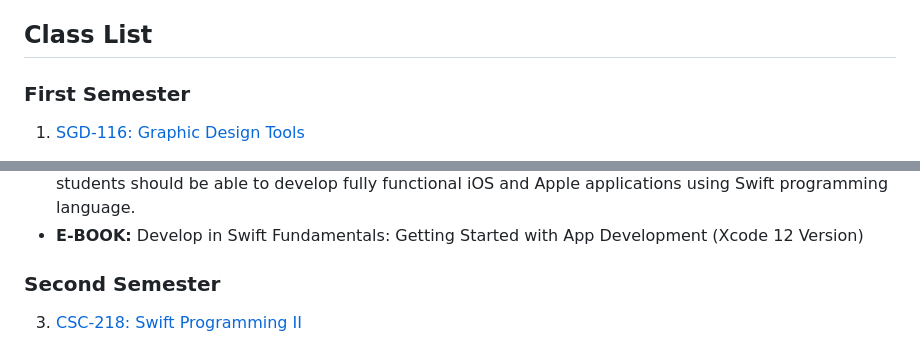
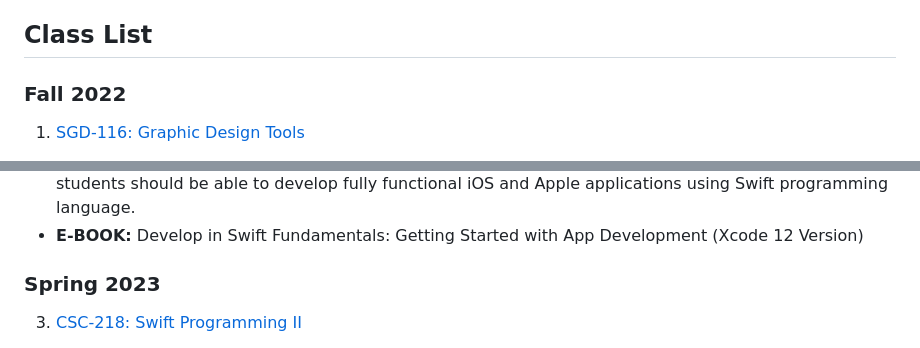
Before and after one commit to Francis-McKee/PittCC-SGD, a Markdown page: README.md, 2 parts joined by grey strips. Drawn GitHub-style.

```diff
--- a/README.md
+++ b/README.md
@@ -6,7 +6,7 @@ This is a repo for the files from my classes for the SGD Programming certificate
 
 ## Class List
 
-### First Semester
+### Fall 2022
 1. [SGD-116: Graphic Design Tools](https://github.com/Francis-McKee/PittCC-SGD/tree/main/Graphic%20Design%20Tools)
 * **COURSE DESCRIPTION:** This course introduces students to computer-based graphic design tools and their use within the context of simulation and game design. Topics include texture creation, map creation, and introduction to advanced level graphic design techniques. Upon completion, students should be able to competently use and explain industry-standard graphic design software.
 * **TEXTBOOK:** Adobe Photoshop CC: Classroom in a Book (2019 Release), Andrew Faulkner & Conrad Chavez
@@ -15,7 +15,7 @@ This is a repo for the files from my classes for the SGD Programming certificate
 * **COURSE DESCRIPTION:** This course introduces the development of iOS applications and Apple applications using Swift programming language. Emphasis is placed on syntax, object-oriented principles, memory management, and functional concepts of Swift programming. Upon completion, students should be able to develop fully functional iOS and Apple applications using Swift programming language.
 * **E-BOOK:** Develop in Swift Fundamentals: Getting Started with App Development (Xcode 12 Version)
 
-### Second Semester
+### Spring 2023
 3. [CSC-218: Swift Programming II](https://github.com/Francis-McKee/PittCC-SGD/tree/main/Swift%20Programming%20II)
 * **COURSE DESCRIPTION:** This course introduces advanced iOS application development using the Swift programming language. Emphasis is placed on navigation, data manipulation, web services, prototyping, debugging, and project planning. Upon completion, students should be able to develop advanced multifunctional iOS and Apple applications using the Swift programming language.
 * **E-BOOK:** Develop in Swift Fundamentals: Getting Started with App Development (Xcode 12 Version)
```
